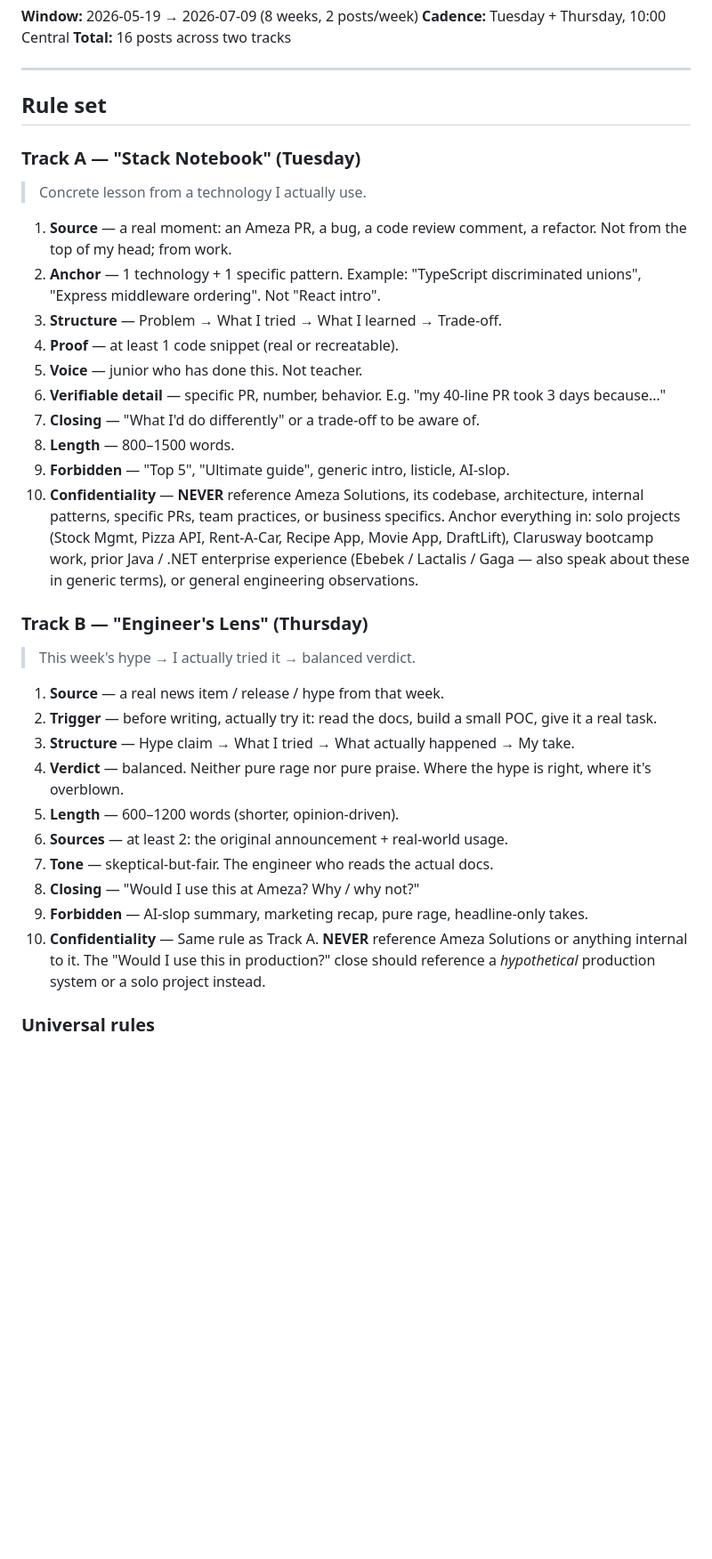
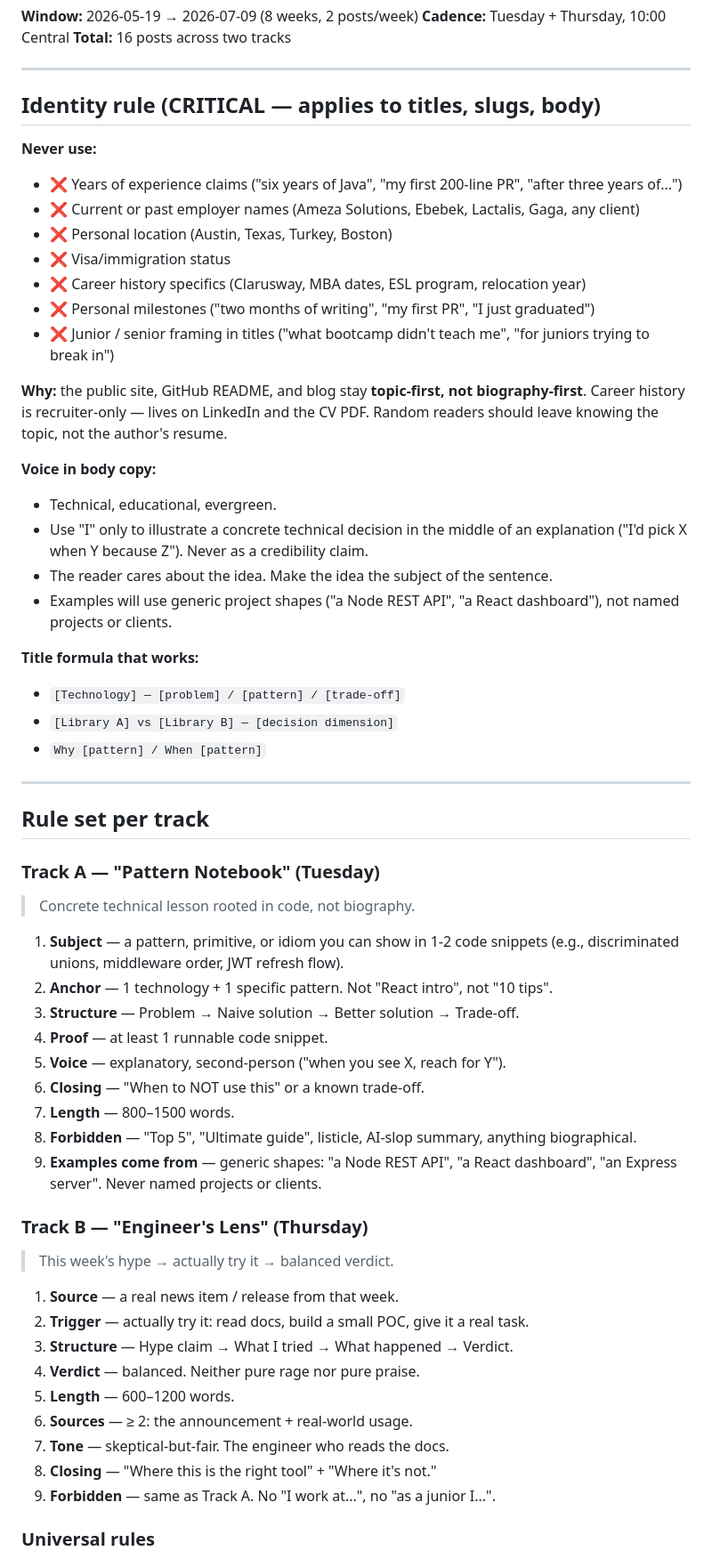
Before and after one commit to yldzozgur/yldzozgur, a Markdown page: docs/content-calendar.md, the part around one of its changes. Shown at 89% size. Rendered like a GitHub page; blank space fills up the shorter version.

Commit message:
content: topic-first calendar rule + rewrite all 16 titles to remove biographical claims

```diff
--- a/docs/content-calendar.md
+++ b/docs/content-calendar.md
@@ -6,37 +6,61 @@
 
 ---
 
-## Rule set
+## Identity rule (CRITICAL — applies to titles, slugs, body)
 
-### Track A — "Stack Notebook" (Tuesday)
+**Never use:**
+- ❌ Years of experience claims ("six years of Java", "my first 200-line PR", "after three years of...")
+- ❌ Current or past employer names (Ameza Solutions, Ebebek, Lactalis, Gaga, any client)
+- ❌ Personal location (Austin, Texas, Turkey, Boston)
+- ❌ Visa/immigration status
+- ❌ Career history specifics (Clarusway, MBA dates, ESL program, relocation year)
+- ❌ Personal milestones ("two months of writing", "my first PR", "I just graduated")
+- ❌ Junior / senior framing in titles ("what bootcamp didn't teach me", "for juniors trying to break in")
 
-> Concrete lesson from a technology I actually use.
+**Why:** the public site, GitHub README, and blog stay **topic-first, not biography-first**. Career history is recruiter-only — lives on LinkedIn and the CV PDF. Random readers should leave knowing the topic, not the author's resume.
 
-1. **Source** — a real moment: an Ameza PR, a bug, a code review comment, a refactor. Not from the top of my head; from work.
-2. **Anchor** — 1 technology + 1 specific pattern. Example: "TypeScript discriminated unions", "Express middleware ordering". Not "React intro".
-3. **Structure** — Problem → What I tried → What I learned → Trade-off.
-4. **Proof** — at least 1 code snippet (real or recreatable).
-5. **Voice** — junior who has done this. Not teacher.
-6. **Verifiable detail** — specific PR, number, behavior. E.g. "my 40-line PR took 3 days because…"
-7. **Closing** — "What I'd do differently" or a trade-off to be aware of.
-8. **Length** — 800–1500 words.
-9. **Forbidden** — "Top 5", "Ultimate guide", generic intro, listicle, AI-slop.
-10. **Confidentiality** — **NEVER** reference Ameza Solutions, its codebase, architecture, internal patterns, specific PRs, team practices, or business specifics. Anchor everything in: solo projects (Stock Mgmt, Pizza API, Rent-A-Car, Recipe App, Movie App, DraftLift), Clarusway bootcamp work, prior Java / .NET enterprise experience (Ebebek / Lactalis / Gaga — also speak about these in generic terms), or general engineering observations.
+**Voice in body copy:**
+- Technical, educational, evergreen.
+- Use "I" only to illustrate a concrete technical decision in the middle of an explanation ("I'd pick X when Y because Z"). Never as a credibility claim.
+- The reader cares about the idea. Make the idea the subject of the sentence.
+- Examples will use generic project shapes ("a Node REST API", "a React dashboard"), not named projects or clients.
+
+**Title formula that works:**
+- `[Technology] — [problem] / [pattern] / [trade-off]`
+- `[Library A] vs [Library B] — [decision dimension]`
+- `Why [pattern] / When [pattern]`
+
+---
+
+## Rule set per track
+
+### Track A — "Pattern Notebook" (Tuesday)
+
+> Concrete technical lesson rooted in code, not biography.
+
+1. **Subject** — a pattern, primitive, or idiom you can show in 1-2 code snippets (e.g., discriminated unions, middleware order, JWT refresh flow).
+2. **Anchor** — 1 technology + 1 specific pattern. Not "React intro", not "10 tips".
+3. **Structure** — Problem → Naive solution → Better solution → Trade-off.
+4. **Proof** — at least 1 runnable code snippet.
+5. **Voice** — explanatory, second-person ("when you see X, reach for Y").
+6. **Closing** — "When to NOT use this" or a known trade-off.
+7. **Length** — 800–1500 words.
+8. **Forbidden** — "Top 5", "Ultimate guide", listicle, AI-slop summary, anything biographical.
+9. **Examples come from** — generic shapes: "a Node REST API", "a React dashboard", "an Express server". Never named projects or clients.
 
 ### Track B — "Engineer's Lens" (Thursday)
 
-> This week's hype → I actually tried it → balanced verdict.
+> This week's hype → actually try it → balanced verdict.
 
-1. **Source** — a real news item / release / hype from that week.
-2. **Trigger** — before writing, actually try it: read the docs, build a small POC, give it a real task.
-3. **Structure** — Hype claim → What I tried → What actually happened → My take.
-4. **Verdict** — balanced. Neither pure rage nor pure praise. Where the hype is right, where it's overblown.
-5. **Length** — 600–1200 words (shorter, opinion-driven).
-6. **Sources** — at least 2: the original announcement + real-world usage.
-7. **Tone** — skeptical-but-fair. The engineer who reads the actual docs.
-8. **Closing** — "Would I use this at Ameza? Why / why not?"
-9. **Forbidden** — AI-slop summary, marketing recap, pure rage, headline-only takes.
-10. **Confidentiality** — Same rule as Track A. **NEVER** reference Ameza Solutions or anything internal to it. The "Would I use this in production?" close should reference a *hypothetical* production system or a solo project instead.
+1. **Source** — a real news item / release from that week.
+2. **Trigger** — actually try it: read docs, build a small POC, give it a real task.
+3. **Structure** — Hype claim → What I tried → What happened → Verdict.
+4. **Verdict** — balanced. Neither pure rage nor pure praise.
+5. **Length** — 600–1200 words.
+6. **Sources** — ≥ 2: the announcement + real-world usage.
+7. **Tone** — skeptical-but-fair. The engineer who reads the docs.
+8. **Closing** — "Where this is the right tool" + "Where it's not."
+9. **Forbidden** — same as Track A. No "I work at...", no "as a junior I...".
 
 ### Universal rules
 
```
Also changed, not shown: other parts of docs/content-calendar.md (+23 -23 lines), 1 other file.
